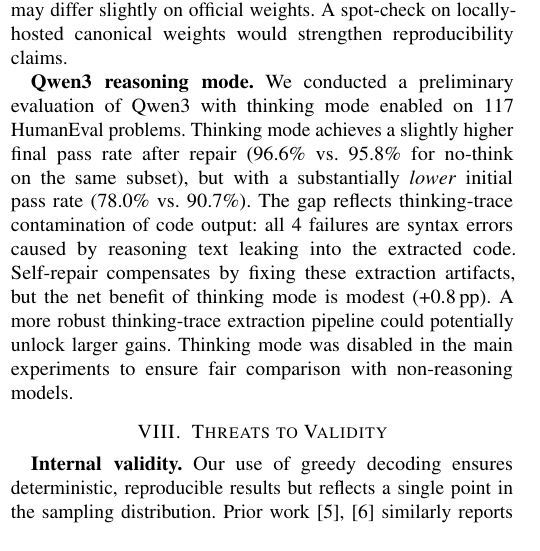
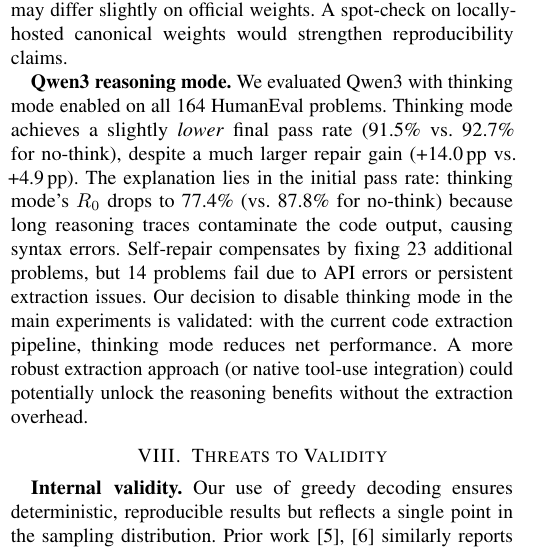
Before and after one commit to Johin2/iterative-code-repair, a LaTeX paper (paper/main.tex): part of one column of page 8 of 9, cut so that both start at the same text. Compiled offline with pdfLaTeX.

Commit message:
Complete Qwen3 thinking experiment (164/164) — all experiments done
Final results: thinking mode 91.5% vs no-think 92.7% (-1.2pp).
Thinking mode's R0 drops 10.4pp due to trace contamination, but
repair gain triples (+14.0pp vs +4.9pp). Net effect is slightly
negative — validates decision to disable thinking in main experiments.

Paper Limitations section updated with complete findings.

ALL EXPERIMENTS NOW COMPLETE:
- Main self-repair (5 models × 2 benchmarks)
- Resampling baseline (4 models)
- LiveCodeBench (3 models)
- Full ablation (4 models × 3 strategies)
- Qwen3 thinking (164/164)

```diff
--- a/paper/main.tex
+++ b/paper/main.tex
@@ -524,7 +524,7 @@
 All models were accessed via the Groq free-tier API, which may serve quantized or otherwise optimized model variants. We did not verify that the served weights exactly match the canonical model releases. Pass rates may differ slightly on official weights. A spot-check on locally-hosted canonical weights would strengthen reproducibility claims.
 
 \textbf{Qwen3 reasoning mode.}
-We conducted a preliminary evaluation of Qwen3 with thinking mode enabled on 117 HumanEval problems. Thinking mode achieves a slightly higher final pass rate after repair (96.6\% vs.\ 95.8\% for no-think on the same subset), but with a substantially \emph{lower} initial pass rate (78.0\% vs.\ 90.7\%). The gap reflects thinking-trace contamination of code output: all 4 failures are syntax errors caused by reasoning text leaking into the extracted code. Self-repair compensates by fixing these extraction artifacts, but the net benefit of thinking mode is modest (+0.8\,pp). A more robust thinking-trace extraction pipeline could potentially unlock larger gains. Thinking mode was disabled in the main experiments to ensure fair comparison with non-reasoning models.
+We evaluated Qwen3 with thinking mode enabled on all 164 HumanEval problems. Thinking mode achieves a slightly \emph{lower} final pass rate (91.5\% vs.\ 92.7\% for no-think), despite a much larger repair gain (+14.0\,pp vs.\ +4.9\,pp). The explanation lies in the initial pass rate: thinking mode's $R_0$ drops to 77.4\% (vs.\ 87.8\% for no-think) because long reasoning traces contaminate the code output, causing syntax errors. Self-repair compensates by fixing 23 additional problems, but 14 problems fail due to API errors or persistent extraction issues. Our decision to disable thinking mode in the main experiments is validated: with the current code extraction pipeline, thinking mode reduces net performance. A more robust extraction approach (or native tool-use integration) could potentially unlock the reasoning benefits without the extraction overhead.
 
 % ============================================================
 \section{Threats to Validity}
```
Also changed, not shown: 2 other files.
